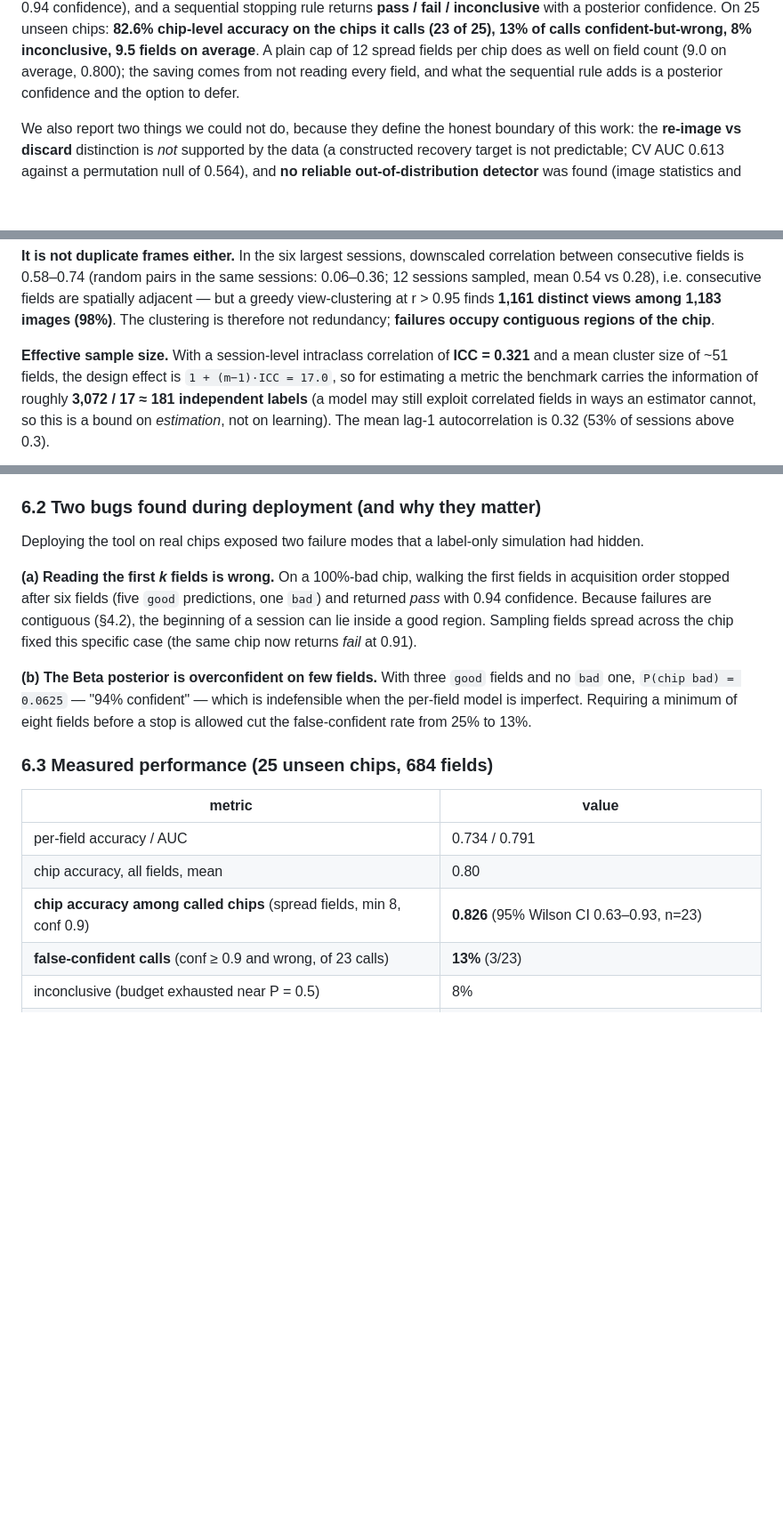
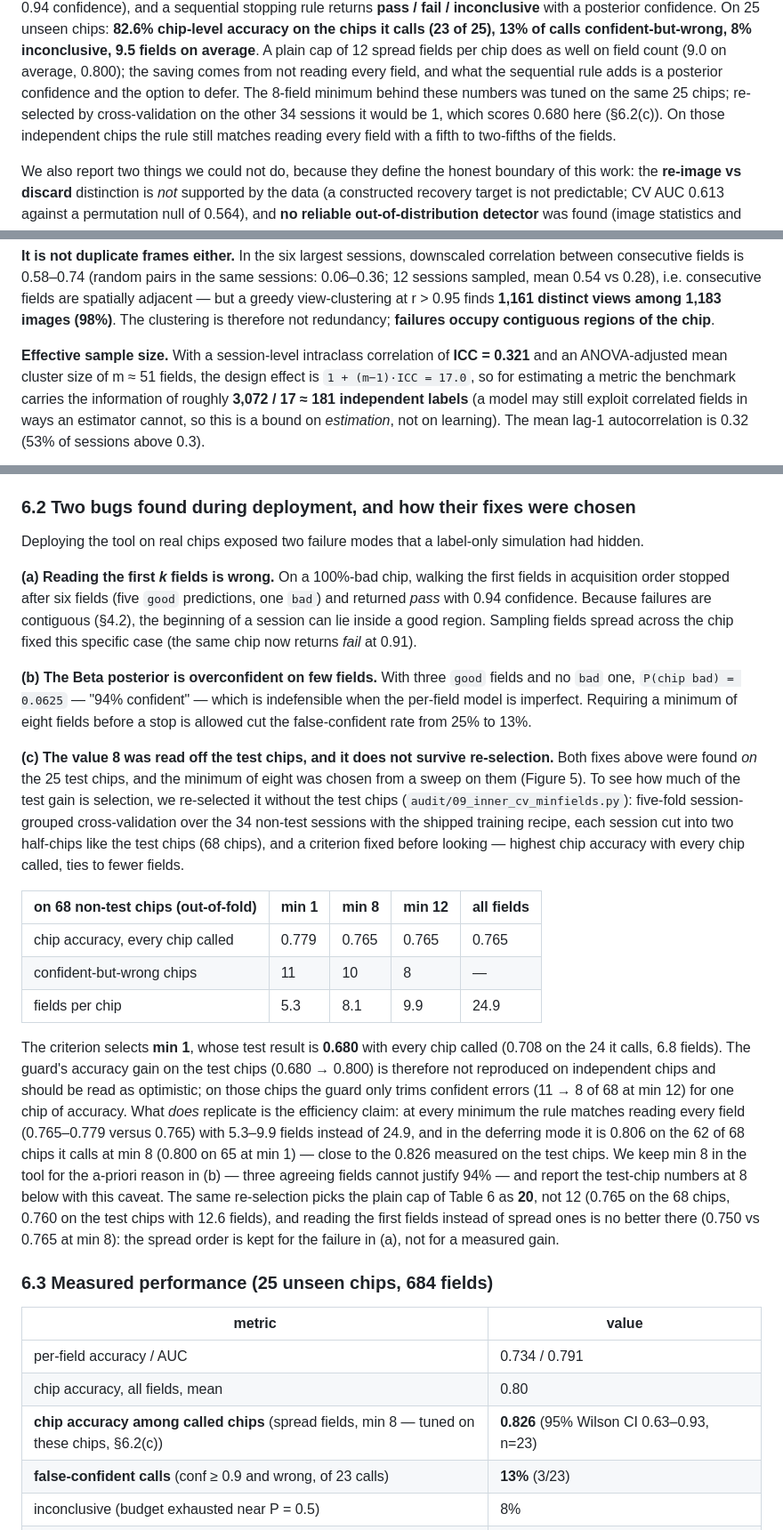
Before and after one commit to Foreist/when-is-one-field-enough, a Markdown page: REPORT.md, 3 parts joined by grey strips. Shown at 89% size. GitHub-like rendering; blank space fills up the shorter version.

```diff
--- a/REPORT.md
+++ b/REPORT.md
@@ -58,7 +58,9 @@ inconclusive** with a posterior confidence. On 25 unseen chips: **82.6% chip-lev
 chips it calls (23 of 25), 13% of calls confident-but-wrong, 8% inconclusive, 9.5 fields on average**. A plain cap
 of 12 spread fields per chip does as well on field count (9.0 on average, 0.800); the saving comes
 from not reading every field, and what the sequential rule adds is a posterior confidence and the
-option to defer.
+option to defer. The 8-field minimum behind these numbers was tuned on the same 25 chips; re-selected
+by cross-validation on the other 34 sessions it would be 1, which scores 0.680 here (§6.2(c)). On those
+independent chips the rule still matches reading every field with a fifth to two-fifths of the fields.
 
 We also report two things we could not do, because they define the honest boundary of this work:
 the **re-image vs discard** distinction is *not* supported by the data (a constructed recovery
@@ -270,8 +275,8 @@ mean 0.54 vs 0.28), i.e. consecutive fields are spatially adjacent — but a gre
 view-clustering at r > 0.95 finds **1,161 distinct views among 1,183 images (98%)**. The clustering
 is therefore not redundancy; **failures occupy contiguous regions of the chip**.
 
-**Effective sample size.** With a session-level intraclass correlation of **ICC = 0.321** and a mean
-cluster size of ~51 fields, the design effect is `1 + (m−1)·ICC = 17.0`, so for estimating a metric
+**Effective sample size.** With a session-level intraclass correlation of **ICC = 0.321** and an ANOVA-adjusted mean
+cluster size of m ≈ 51 fields, the design effect is `1 + (m−1)·ICC = 17.0`, so for estimating a metric
 the benchmark carries the information of roughly **3,072 / 17 ≈ 181 independent labels** (a model
 may still exploit correlated fields in ways an estimator cannot, so this is a bound on
 *estimation*, not on learning). The mean lag-1 autocorrelation
@@ -494,7 +499,7 @@ flips. Label smoothing and the modest capacity are deliberate: the labels are fo
 majorities, and 3,072 fields with an effective N of ~181 do not support a large model. The
 checkpoint is shipped in `model/`.
 
-### 6.2 Two bugs found during deployment (and why they matter)
+### 6.2 Two bugs found during deployment, and how their fixes were chosen
 
 Deploying the tool on real chips exposed two failure modes that a label-only simulation had hidden.
 
@@ -510,13 +515,40 @@ one, `P(chip bad) = 0.0625` — "94% confident" — which is indefensible when t
 imperfect. Requiring a minimum of eight fields before a stop is allowed cut the false-confident
 rate from 25% to 13%.
 
+**(c) The value 8 was read off the test chips, and it does not survive re-selection.** Both fixes
+above were found *on* the 25 test chips, and the minimum of eight was chosen from a sweep on them
+(Figure 5). To see how much of the test gain is selection, we re-selected it without the test
+chips (`audit/09_inner_cv_minfields.py`): five-fold session-grouped cross-validation over the 34
+non-test sessions with the shipped training recipe, each session cut into two half-chips like the
+test chips (68 chips), and a criterion fixed before looking — highest chip accuracy with every chip
+called, ties to fewer fields.
+
+| on 68 non-test chips (out-of-fold) | min 1 | min 8 | min 12 | all fields |
+|---|---|---|---|---|
+| chip accuracy, every chip called | 0.779 | 0.765 | 0.765 | 0.765 |
+| confident-but-wrong chips | 11 | 10 | 8 | — |
+| fields per chip | 5.3 | 8.1 | 9.9 | 24.9 |
+
+The criterion selects **min 1**, whose test result is **0.680** with every chip called (0.708 on the
+24 it calls, 6.8 fields). The guard's accuracy gain on the test chips (0.680 → 0.800) is therefore
+not reproduced on independent chips and should be read as optimistic; on those chips the guard only
+trims confident errors (11 → 8 of 68 at min 12) for one chip of accuracy. What *does* replicate is
+the efficiency claim: at every minimum the rule matches reading every field (0.765–0.779 versus
+0.765) with 5.3–9.9 fields instead of 24.9, and in the deferring mode it is 0.806 on the 62 of 68
+chips it calls at min 8 (0.800 on 65 at min 1) — close to the 0.826 measured on the test chips. We keep min 8 in the tool for the a-priori reason in (b)
+— three agreeing fields cannot justify 94% — and report the test-chip numbers at 8 below with this
+caveat. The same re-selection picks the plain cap of Table 6 as **20**, not 12 (0.765 on the 68
+chips, 0.760 on the test chips with 12.6 fields), and reading the first fields instead of spread
+ones is no better there (0.750 vs 0.765 at min 8): the spread order is kept for the failure in (a),
+not for a measured gain.
+
 ### 6.3 Measured performance (25 unseen chips, 684 fields)
 
 | metric | value |
 |---|---|
 | per-field accuracy / AUC | 0.734 / 0.791 |
 | chip accuracy, all fields, mean | 0.80 |
-| **chip accuracy among called chips** (spread fields, min 8, conf 0.9) | **0.826** (95% Wilson CI 0.63–0.93, n=23) |
+| **chip accuracy among called chips** (spread fields, min 8 — tuned on these chips, §6.2(c)) | **0.826** (95% Wilson CI 0.63–0.93, n=23) |
 | **false-confident calls** (conf ≥ 0.9 and wrong, of 23 calls) | **13%** (3/23) |
 | inconclusive (budget exhausted near P = 0.5) | 8% |
 | mean fields used | **9.5** (a plain cap of 12 spread fields: 9.0 fields, 0.80) |
```
Also changed, not shown: other parts of REPORT.md (+29 -12 lines), README.md (+5 -2 lines), audit/README.md (+3 -0 lines), figures/fig7_efficiency.png, 15 other files.
